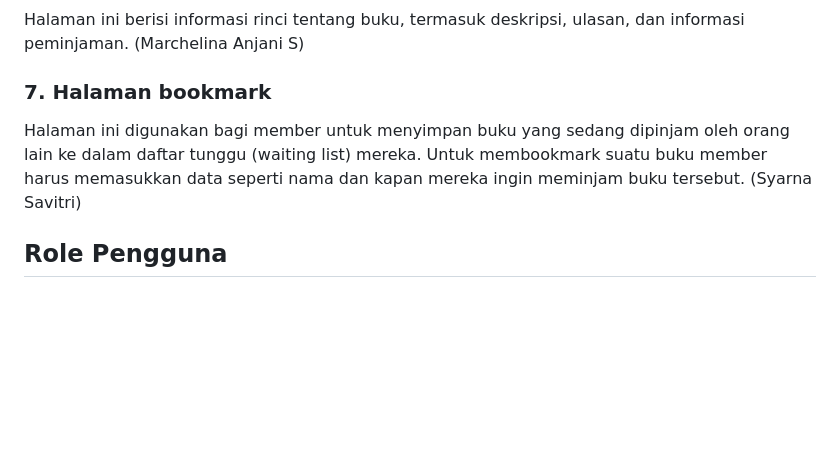
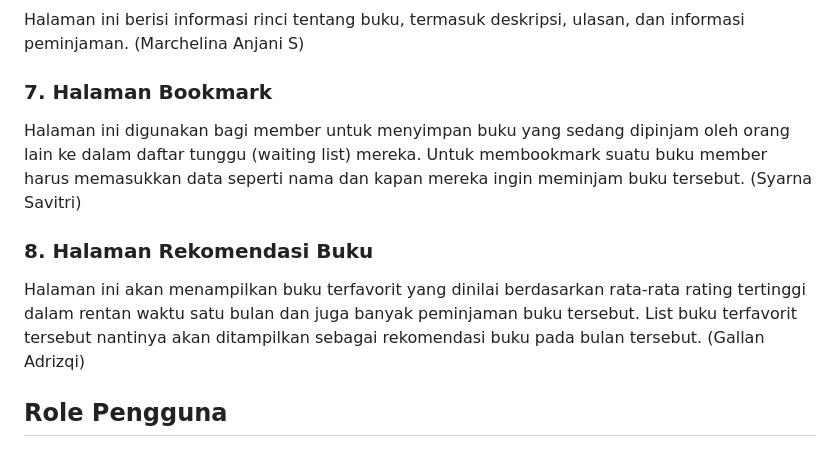
Before and after one commit to fikriwahab/BookBuddies, a Markdown page: README.md, the part around the change. GitHub-like rendering; blank space fills up the shorter version.

Commit message:
update modul

```diff
--- a/README.md
+++ b/README.md
@@ -30,8 +30,10 @@ Halaman ini digunakan oleh admin untuk mengelola akun dan statistik peminjaman b
 Halaman khusus bagi anggota untuk mereview tentang buku yang mereka baca, memberikan ulasan dan rating. (Farah Dhiya R)
 ### 6. Halaman Informasi Buku
 Halaman ini berisi informasi rinci tentang buku, termasuk deskripsi, ulasan, dan informasi peminjaman. (Marchelina Anjani S)
-### 7. Halaman bookmark
+### 7. Halaman Bookmark
 Halaman ini digunakan bagi member untuk menyimpan buku yang sedang dipinjam oleh orang lain ke dalam daftar tunggu (waiting list) mereka. Untuk membookmark suatu buku member harus memasukkan data seperti nama dan kapan mereka ingin meminjam buku tersebut. (Syarna Savitri)
+### 8. Halaman Rekomendasi Buku
+Halaman ini akan menampilkan buku terfavorit yang dinilai berdasarkan rata-rata rating tertinggi dalam rentan waktu satu bulan dan juga banyak peminjaman buku tersebut. List buku terfavorit tersebut nantinya akan ditampilkan sebagai rekomendasi buku pada bulan tersebut. (Gallan Adrizqi)
 
 ## Role Pengguna
 ### 1. Guest
```
